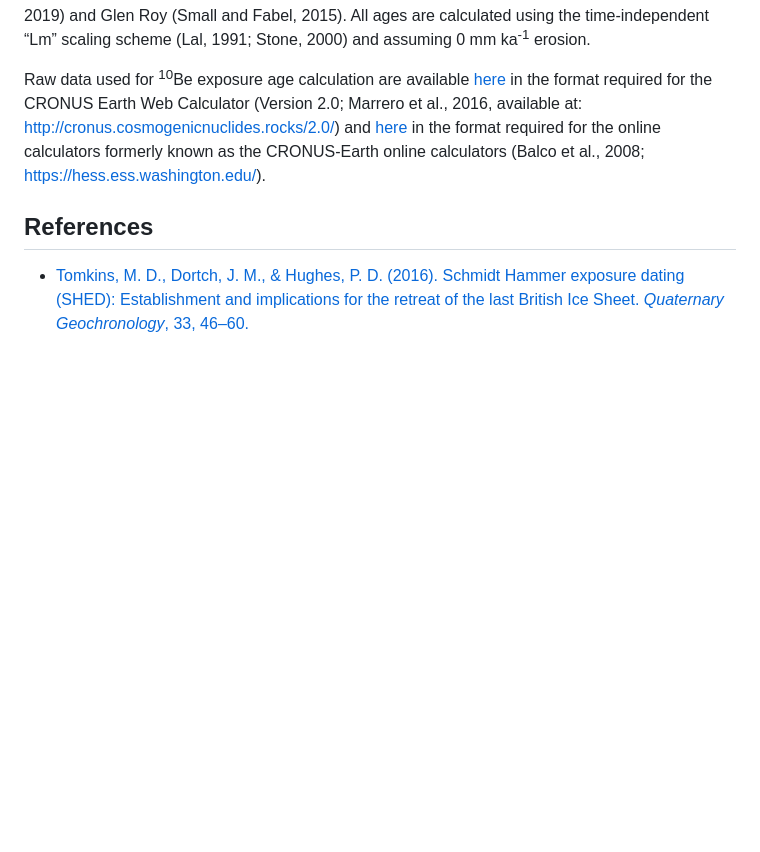
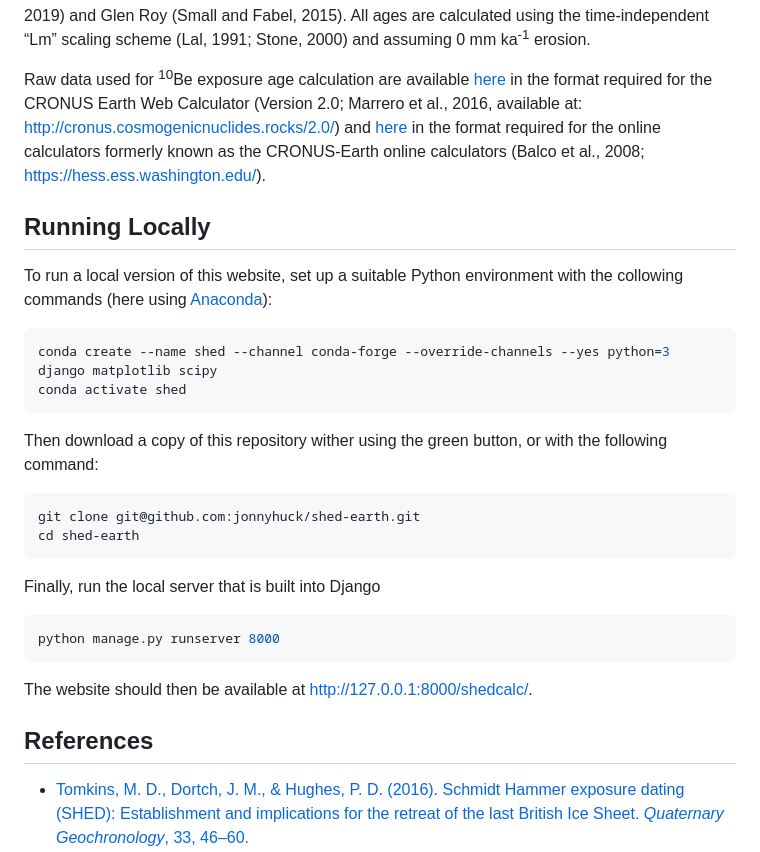
Before and after one commit to jonnyhuck/shed-earth, a Markdown page: README.md, the part around the change. Rendered like a GitHub page; blank space fills up the shorter version.

Commit message:
added local running instructions

````diff
--- a/README.md
+++ b/README.md
@@ -33,6 +33,29 @@ These include the default globally-calibrated <sup>10</sup>Be production rate of
 
 Raw data used for <sup>10</sup>Be exposure age calculation are available [here](http://huckg.is/shed-earth/Calibration_CRONUS.csv) in the format required for the CRONUS Earth Web Calculator (Version 2.0; Marrero et al., 2016, available at: http://cronus.cosmogenicnuclides.rocks/2.0/) and [here](http://huckg.is/shed-earth/Calibration_Balco.csv) in the format required for the online calculators formerly known as the CRONUS-Earth online calculators (Balco et al., 2008; https://hess.ess.washington.edu/).
 
+## Running Locally
+To run a local version of this website, set up a suitable Python environment with the collowing commands (here using [Anaconda](https://docs.anaconda.com/miniconda/install/)):
+
+```bash
+conda create --name shed --channel conda-forge --override-channels --yes python=3 django matplotlib scipy
+conda activate shed
+```
+
+Then download a copy of this repository wither using the green button, or with the following command:
+
+```bash
+git clone git@github.com:jonnyhuck/shed-earth.git
+cd shed-earth
+```
+
+Finally, run the local server that is built into Django
+
+```bash
+python manage.py runserver 8000
+```
+
+The website should then be available at [http://127.0.0.1:8000/shedcalc/](http://127.0.0.1:8000/shedcalc/).
+
 ## References
 
 - [Tomkins, M. D., Dortch, J. M., & Hughes, P. D. (2016). Schmidt Hammer exposure dating (SHED): Establishment and implications for the retreat of the last British Ice Sheet. *Quaternary Geochronology*, 33, 46–60.](https://doi.org/10.1016/j.quageo.2016.02.002)
````
